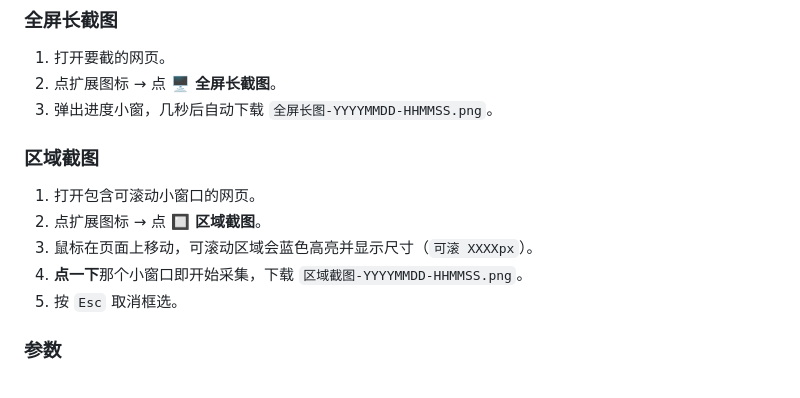
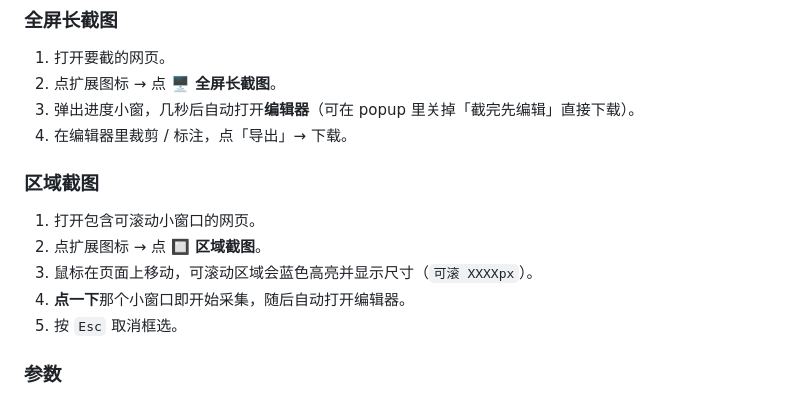
Before and after one commit to 05221888/area-scroll-capture, a Markdown page: README.md, the part around one of its changes. GitHub-like rendering.

```diff
--- a/README.md
+++ b/README.md
@@ -49,14 +54,15 @@
 
 1. 打开要截的网页。
 2. 点扩展图标 → 点 **🖥️ 全屏长截图**。
-3. 弹出进度小窗，几秒后自动下载 `全屏长图-YYYYMMDD-HHMMSS.png`。
+3. 弹出进度小窗，几秒后自动打开**编辑器**（可在 popup 里关掉「截完先编辑」直接下载）。
+4. 在编辑器里裁剪 / 标注，点「导出」→ 下载。
 
 ### 区域截图
 
 1. 打开包含可滚动小窗口的网页。
 2. 点扩展图标 → 点 **🔲 区域截图**。
 3. 鼠标在页面上移动，可滚动区域会蓝色高亮并显示尺寸（`可滚 XXXXpx`）。
-4. **点一下**那个小窗口即开始采集，下载 `区域截图-YYYYMMDD-HHMMSS.png`。
+4. **点一下**那个小窗口即开始采集，随后自动打开编辑器。
 5. 按 `Esc` 取消框选。
 
 ### 参数
```
Also changed, not shown: other parts of README.md (+15 -1 lines), docs/screenshots/editor-annotated.png (added), docs/screenshots/editor.png (added), 9 other files.
